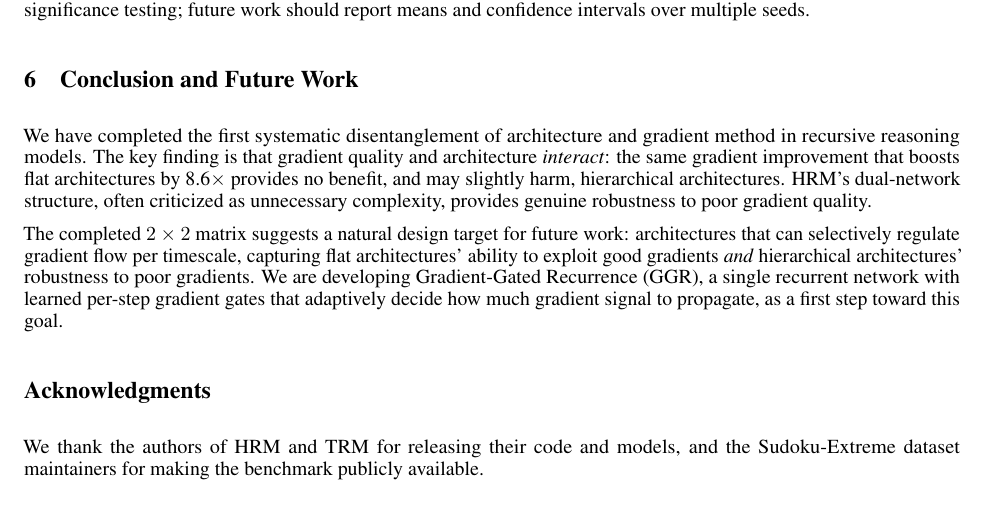
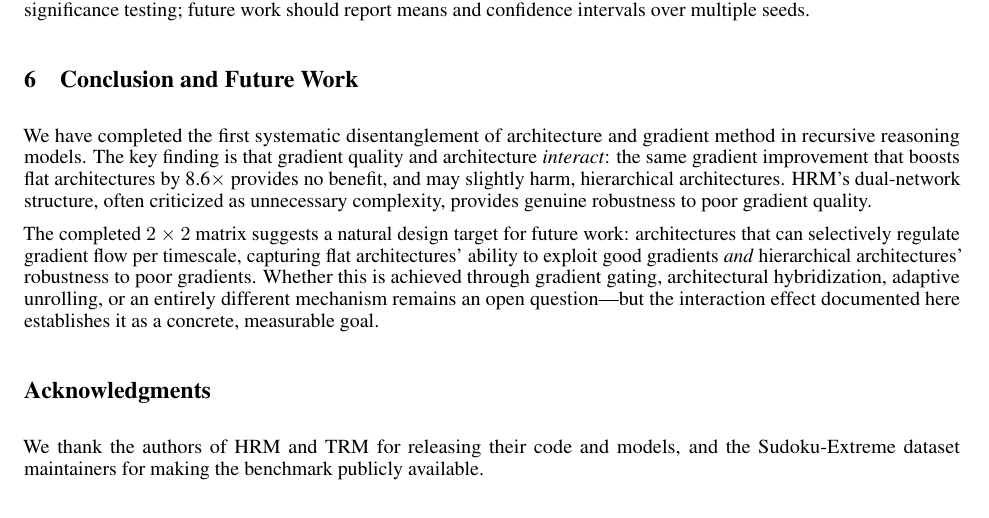
Before and after one commit to heyiamjj/when-better-gradients-hurt, a LaTeX paper (paper/paper.tex): part of page 6 of 7, cut so that both start at the same text. Compiled offline with pdfLaTeX.

Commit message:
Soften future work paragraph to avoid over-commitment

```diff
--- a/paper/paper.tex
+++ b/paper/paper.tex
@@ -253,7 +253,7 @@ Our study has several limitations. First, we evaluate on a single task (Sudoku-E
 
 We have completed the first systematic disentanglement of architecture and gradient method in recursive reasoning models. The key finding is that gradient quality and architecture \emph{interact}: the same gradient improvement that boosts flat architectures by 8.6$\times$ provides no benefit, and may slightly harm, hierarchical architectures. HRM's dual-network structure, often criticized as unnecessary complexity, provides genuine robustness to poor gradient quality.
 
-The completed $2\times2$ matrix suggests a natural design target for future work: architectures that can selectively regulate gradient flow per timescale, capturing flat architectures' ability to exploit good gradients \emph{and} hierarchical architectures' robustness to poor gradients. We are developing Gradient-Gated Recurrence (GGR), a single recurrent network with learned per-step gradient gates that adaptively decide how much gradient signal to propagate, as a first step toward this goal.
+The completed $2\times2$ matrix suggests a natural design target for future work: architectures that can selectively regulate gradient flow per timescale, capturing flat architectures' ability to exploit good gradients \emph{and} hierarchical architectures' robustness to poor gradients. Whether this is achieved through gradient gating, architectural hybridization, adaptive unrolling, or an entirely different mechanism remains an open question---but the interaction effect documented here establishes it as a concrete, measurable goal.
 
 \section*{Acknowledgments}
 
```
